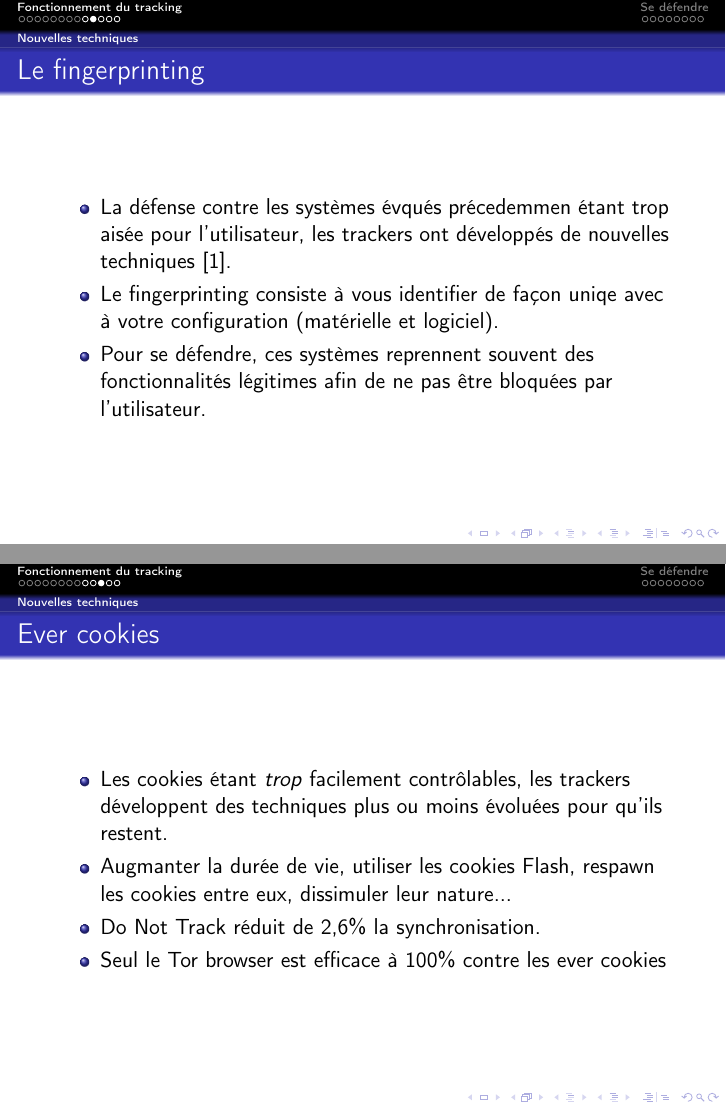
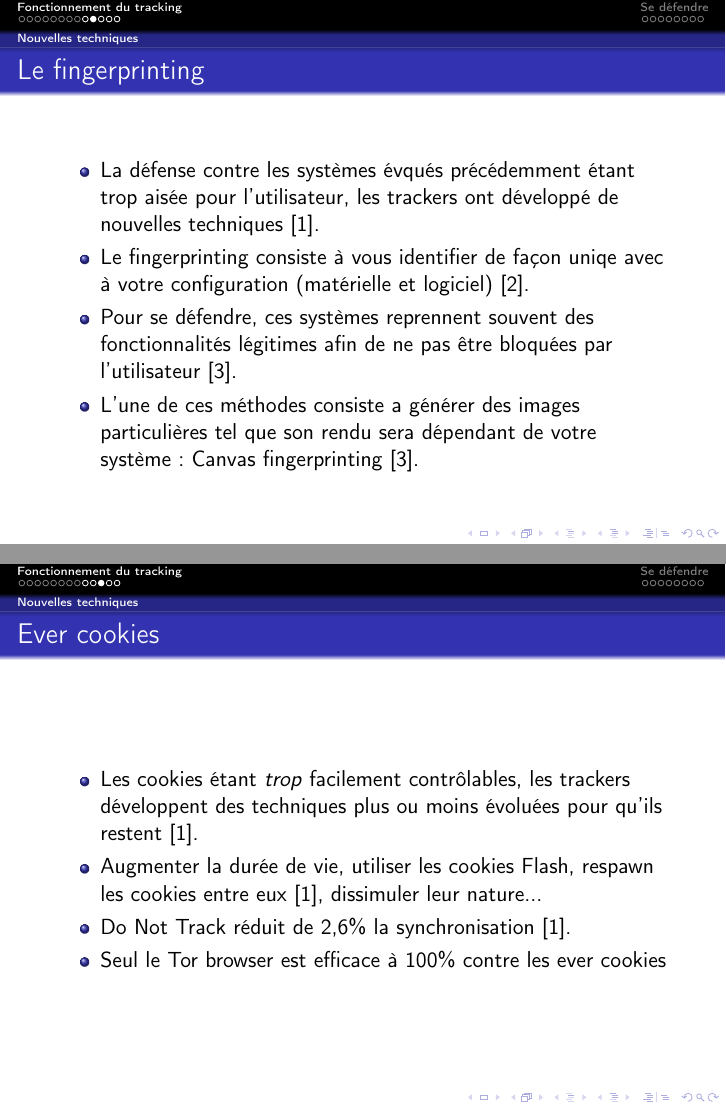
Before and after one commit to trog-levrai/tracking, LaTeX slides (src/tracking.tex): pages 15 and 16 of 27, joined at a grey line. Compiled offline with pdfLaTeX.

Commit message:
Add references and fix typos

```diff
--- a/src/tracking.tex
+++ b/src/tracking.tex
@@ -105,9 +105,10 @@
             \frametitle{Le fingerprinting}
             \begin{center}
                 \begin{itemize}
-                    \item La défense contre les systèmes évqués précedemmen étant trop aisée pour l'utilisateur, les trackers ont développés de nouvelles techniques \cite{web}.
-                    \item Le fingerprinting consiste à vous identifier de façon uniqe avec à votre configuration (matérielle et logiciel).
-                    \item Pour se défendre, ces systèmes reprennent souvent des fonctionnalités légitimes afin de ne pas être bloquées par l'utilisateur.
+                    \item La défense contre les systèmes évqués précédemment étant trop aisée pour l'utilisateur, les trackers ont développé de nouvelles techniques \cite{web}.
+                    \item Le fingerprinting consiste à vous identifier de façon uniqe avec à votre configuration (matérielle et logiciel) \cite{unique}.
+                    \item Pour se défendre, ces systèmes reprennent souvent des fonctionnalités légitimes afin de ne pas être bloquées par l'utilisateur \cite{canvas}.
+                    \item L'une de ces méthodes consiste a générer des images particulières tel que son rendu sera dépendant de votre système: Canvas fingerprinting \cite{canvas}.
                 \end{itemize}
             \end{center}
         \end{frame}
@@ -115,9 +116,9 @@
             \frametitle{Ever cookies}
             \begin{center}
                 \begin{itemize}
-                    \item Les cookies étant \textit{trop} facilement contrôlables, les trackers développent des techniques plus ou moins évoluées pour qu'ils restent.
-                    \item Augmanter la durée de vie, utiliser les cookies Flash, respawn les cookies entre eux, dissimuler leur nature...
-                    \item Do Not Track réduit de 2,6\% la synchronisation.
+                    \item Les cookies étant \textit{trop} facilement contrôlables, les trackers développent des techniques plus ou moins évoluées pour qu'ils restent \cite{web}.
+                    \item Augmenter la durée de vie, utiliser les cookies Flash, respawn les cookies entre eux \cite{web}, dissimuler leur nature...
+                    \item Do Not Track réduit de 2,6\% la synchronisation \cite{web}.
                     \item Seul le Tor browser est efficace à 100\% contre les ever cookies
                 \end{itemize}
             \end{center}
```
Also changed, not shown: src/tracking.bib (+1 -1 lines), src/tracking.tex (20 more changed lines).
